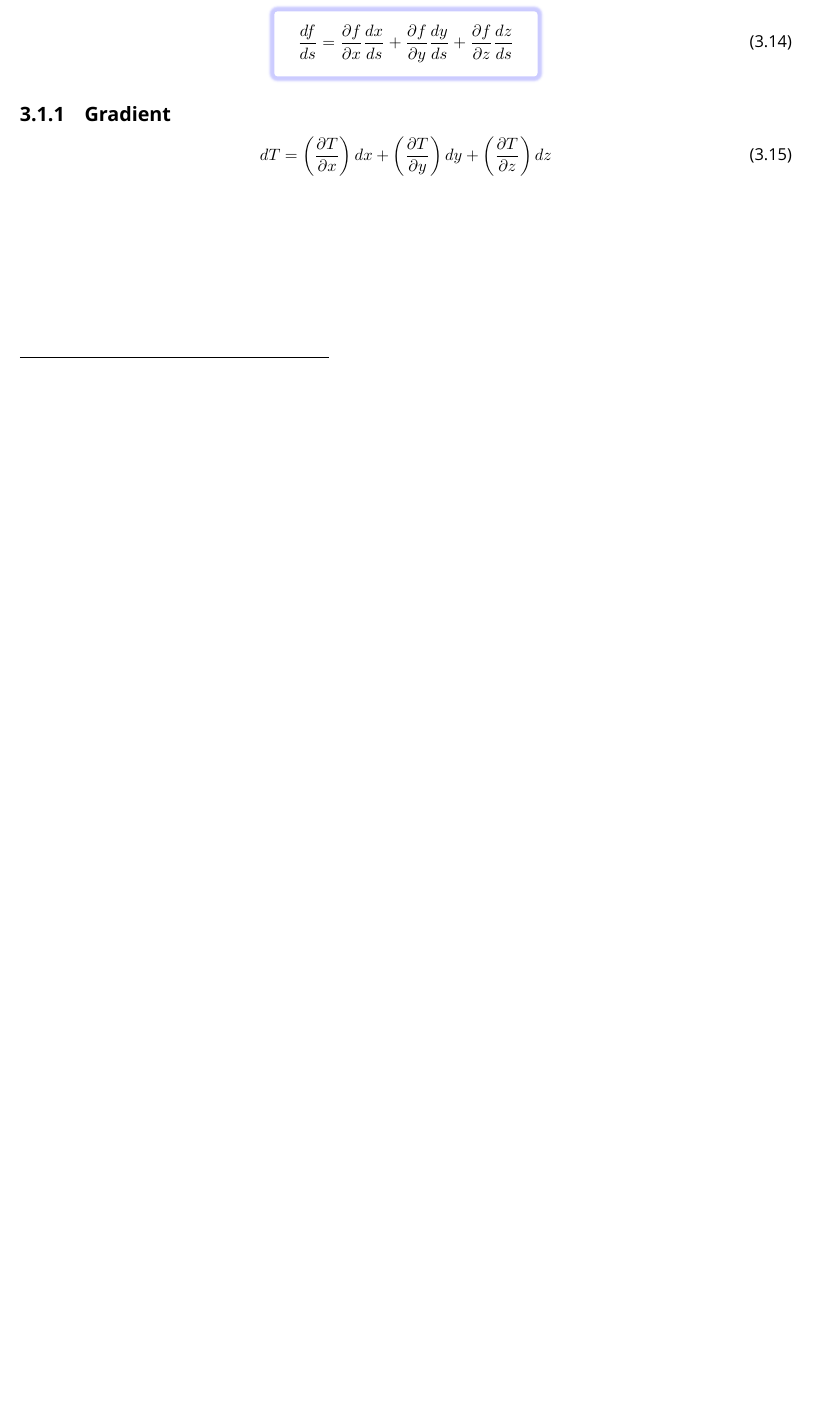
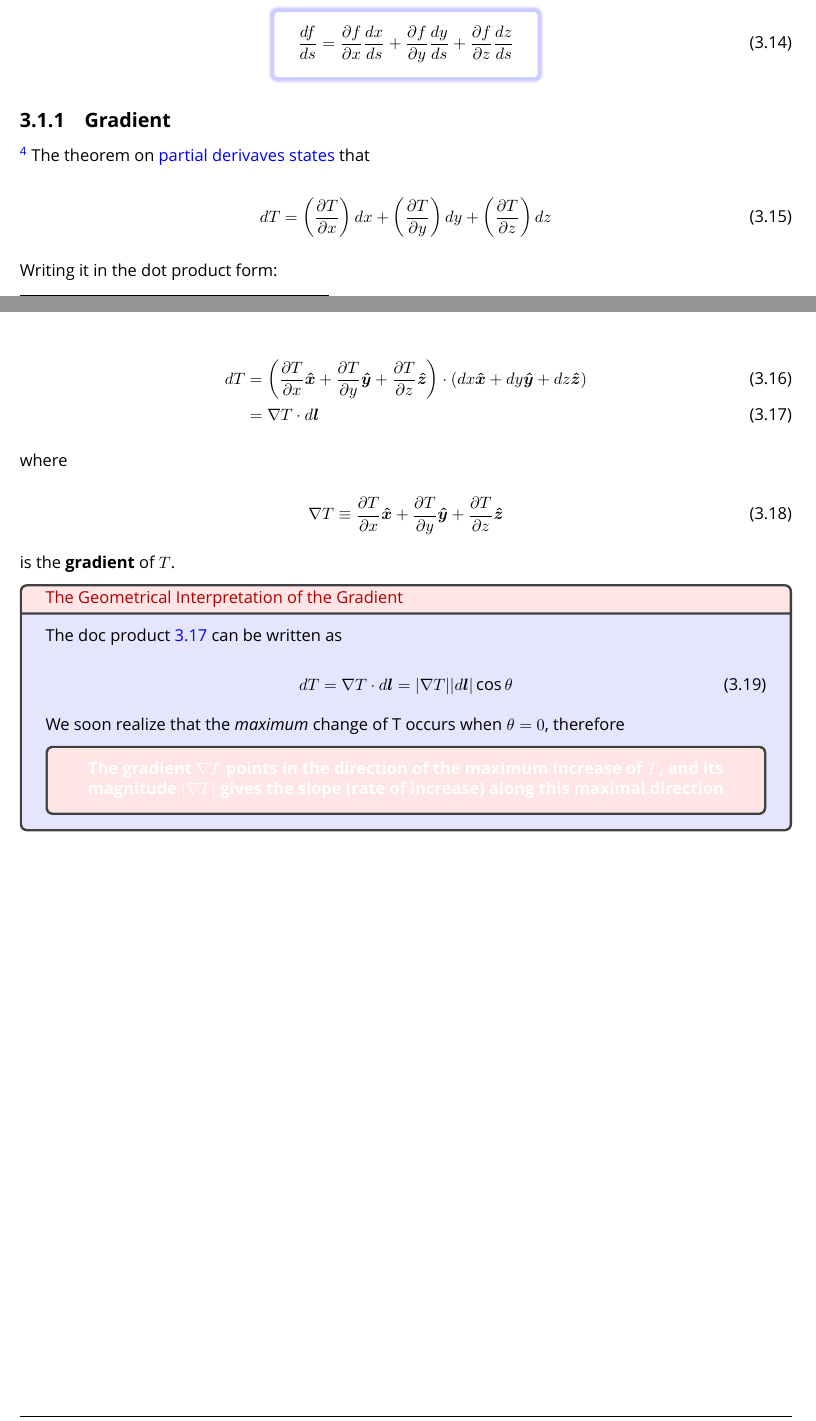
Before and after one commit to QubitPi/general-relativity, a LaTeX book (study-notes.tex, which reads parts/electromagnetism/mathematics.tex): part of page 29 of 29 before the commit and two parts of pages 29 and 30 of 30 after it, the two joined at a grey line, cut so that both start at the same text, the shorter picture padded with empty space. Compiled offline with XeLaTeX; a missing font is replaced by an installed copy or a similar font.

Commit message:
Update study notes source codes

```diff
--- a/parts/electromagnetism/mathematics.tex
+++ b/parts/electromagnetism/mathematics.tex
@@ -175,8 +175,46 @@ Combing Eq.\ref{eq:df-over-ds-in-3-partials} and \ref{eq:def-df-over-ds} results
 
 \subsection{Gradient}
 
-
+\footnote{\href{https://trello.com/c/U6HhhDq6}{Introduction to Electrodynamics by Griffiths, 3rd}, p. 13} The theorem
+on \hyperref[eq:partial-chain-rule]{partial derivaves states} that
 
 \begin{equation}
     dT = \left( \frac{\partial T}{\partial x} \right) dx + \left( \frac{\partial T}{\partial y} \right) dy + \left( \frac{\partial T}{\partial z} \right) dz
 \end{equation}
+
+Writing it in the dot product form:
+
+\begin{align}
+    dT &= \left( \frac{\partial T}{\partial x}\boldsymbol{\hat{x}} + \frac{\partial T}{\partial y}\boldsymbol{\hat{y}} + \frac{\partial T}{\partial z}\boldsymbol{\hat{z}} \right) \cdot (dx\boldsymbol{\hat{x}} + dy\boldsymbol{\hat{y}} + dz\boldsymbol{\hat{z}}) \\
+      &= \nabla T \cdot d\boldsymbol{l} \label{eq:dt-dot}
+\end{align}
+
+where
+
+\begin{equation}
+    \nabla T \equiv \frac{\partial T}{\partial x}\boldsymbol{\hat{x}} + \frac{\partial T}{\partial y}\boldsymbol{\hat{y}} + \frac{\partial T}{\partial z}\boldsymbol{\hat{z}}
+\end{equation}
+
+is the \textbf{gradient} of $T$.
+
+\begin{tcolorbox}[
+    parbox=false,
+    colbacktitle=red!10!white,
+    colback=blue!10!white,coltitle=red!70!black,
+    title=The Geometrical Interpretation of the Gradient
+]
+    The doc product~\ref{eq:dt-dot} can be written as
+
+    \begin{equation}
+        dT = \nabla T \cdot d\boldsymbol{l} = \vert \nabla T \vert \vert d\boldsymbol{l} \vert \cos{\theta}
+    \end{equation}
+
+    We soon realize that the \textit{maximum} change of T occurs when $\theta = 0$, therefore
+
+    \begin{tcolorbox}[colback=red!10!white]
+        \begin{center}
+            \textcolor{white}{\textbf{The gradient $\nabla T$ points in the direction of the maximum increase of $T$, and its magnitude
+            $\vert \nabla T \vert$ gives the slope (rate of increase) along this maximal direction}}
+        \end{center}
+    \end{tcolorbox}
+\end{tcolorbox}
```
Also changed, not shown: parts/first-course/chapter-1.tex (+1 -1 lines).
